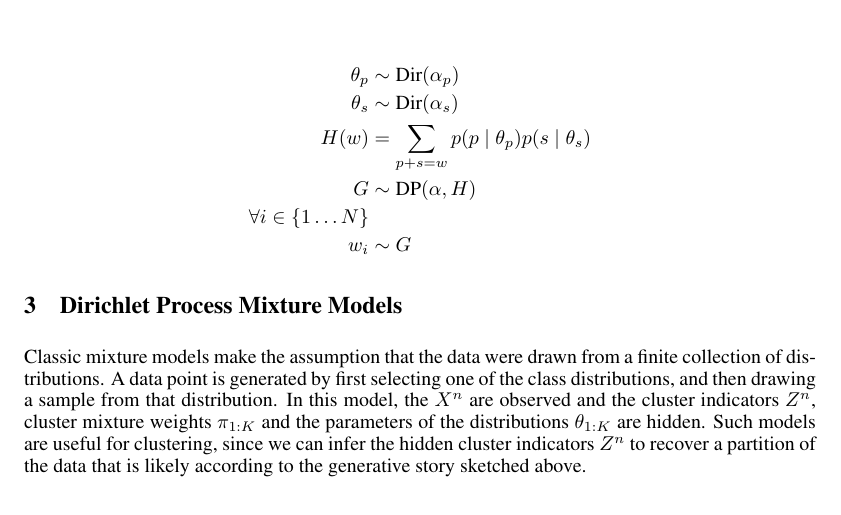
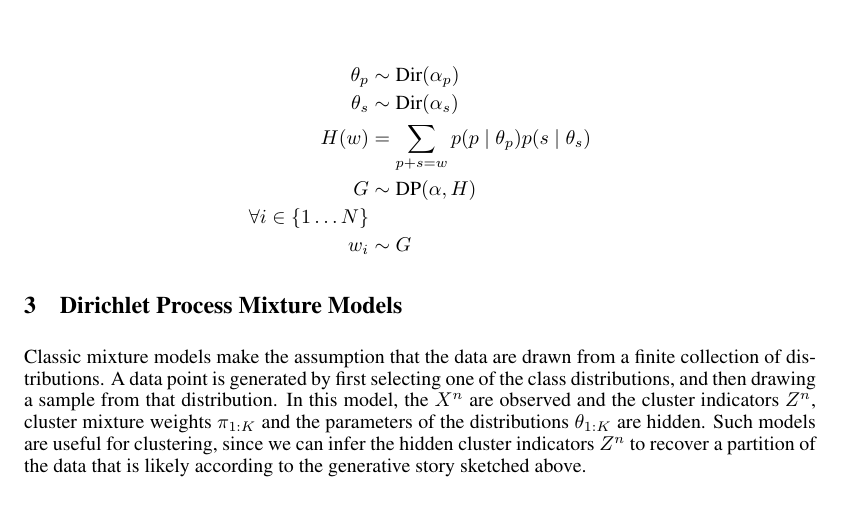
Before and after one commit to morphology/pgm-project, a LaTeX paper (doc/final/final.tex, which reads doc/final/tex/03-dpmm.tex): part of page 2 of 6, cut so that both start at the same text. Compiled offline with pdfLaTeX.

Commit message:
Fix typo

```diff
--- a/doc/final/tex/03-dpmm.tex
+++ b/doc/final/tex/03-dpmm.tex
@@ -1,4 +1,4 @@
-Classic mixture models make the assumption that the data were drawn
+Classic mixture models make the assumption that the data are drawn
 from a finite collection of distributions. A data point is generated
 by first selecting one of the class distributions, and then drawing a
 sample from that distribution. In this model, the $X^n$ are observed
```
